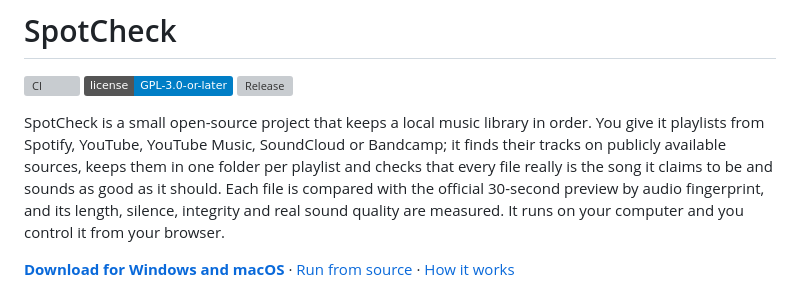
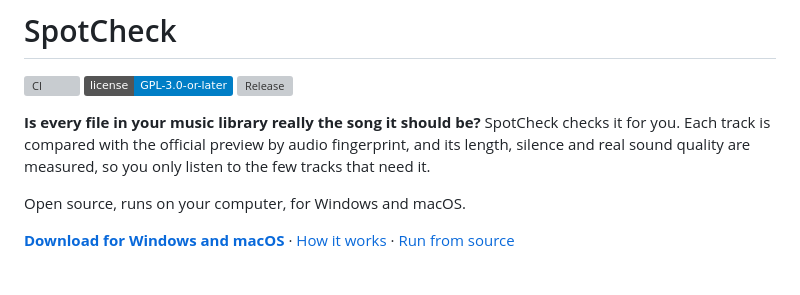
Before and after one commit to djkvido/spotcheck, a Markdown page: README.md, the part around one of its changes. Drawn GitHub-style; badges without logos; grey boxes are pictures that could not be loaded.

```diff
--- a/README.md
+++ b/README.md
@@ -4,9 +4,11 @@
 [![License: GPL v3](https://img.shields.io/badge/license-GPL--3.0--or--later-blue.svg)](LICENSE)
 [![Release](https://img.shields.io/github/v/release/djkvido/spotcheck)](https://github.com/djkvido/spotcheck/releases/latest)
 
-SpotCheck is a small open-source project that keeps a local music library in order. You give it playlists from Spotify, YouTube, YouTube Music, SoundCloud or Bandcamp; it finds their tracks on publicly available sources, keeps them in one folder per playlist and checks that every file really is the song it claims to be and sounds as good as it should. Each file is compared with the official 30-second preview by audio fingerprint, and its length, silence, integrity and real sound quality are measured. It runs on your computer and you control it from your browser.
+**Is every file in your music library really the song it should be?** SpotCheck checks it for you. Each track is compared with the official preview by audio fingerprint, and its length, silence and real sound quality are measured, so you only listen to the few tracks that need it.
 
-**[Download for Windows and macOS](https://github.com/djkvido/spotcheck/releases/latest)** · [Run from source](#running-from-source) · [How it works](#how-verification-works)
+Open source, runs on your computer, for Windows and macOS.
+
+**[Download for Windows and macOS](https://github.com/djkvido/spotcheck/releases/latest)** · [How it works](#how-it-works) · [Run from source](#running-from-source)
 
 ![Library view: every track with its status, length, silence and how well it matches the official preview](docs/screenshot-library.png)
 
```
Also changed, not shown: other parts of README.md (+31 -8 lines).
